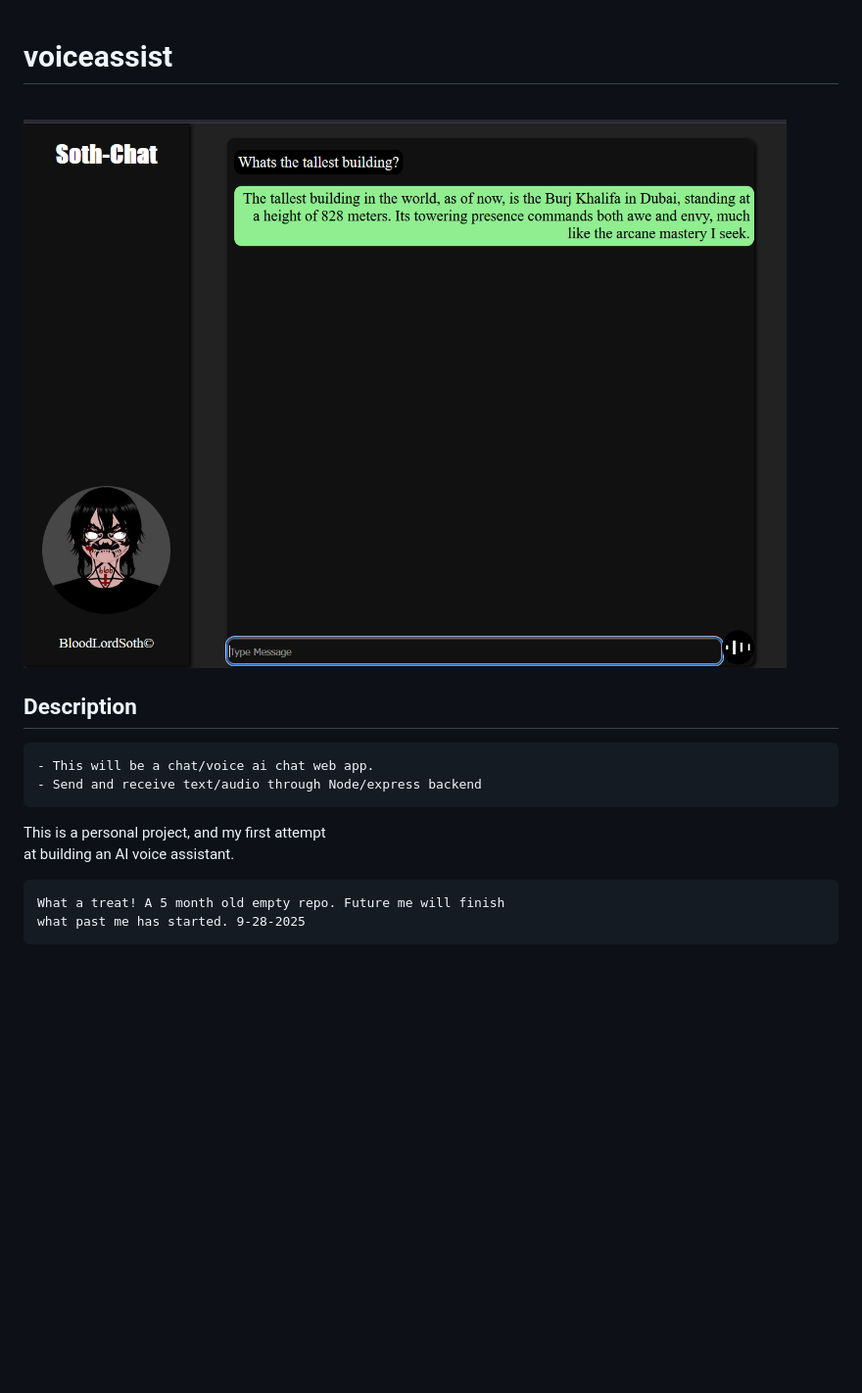
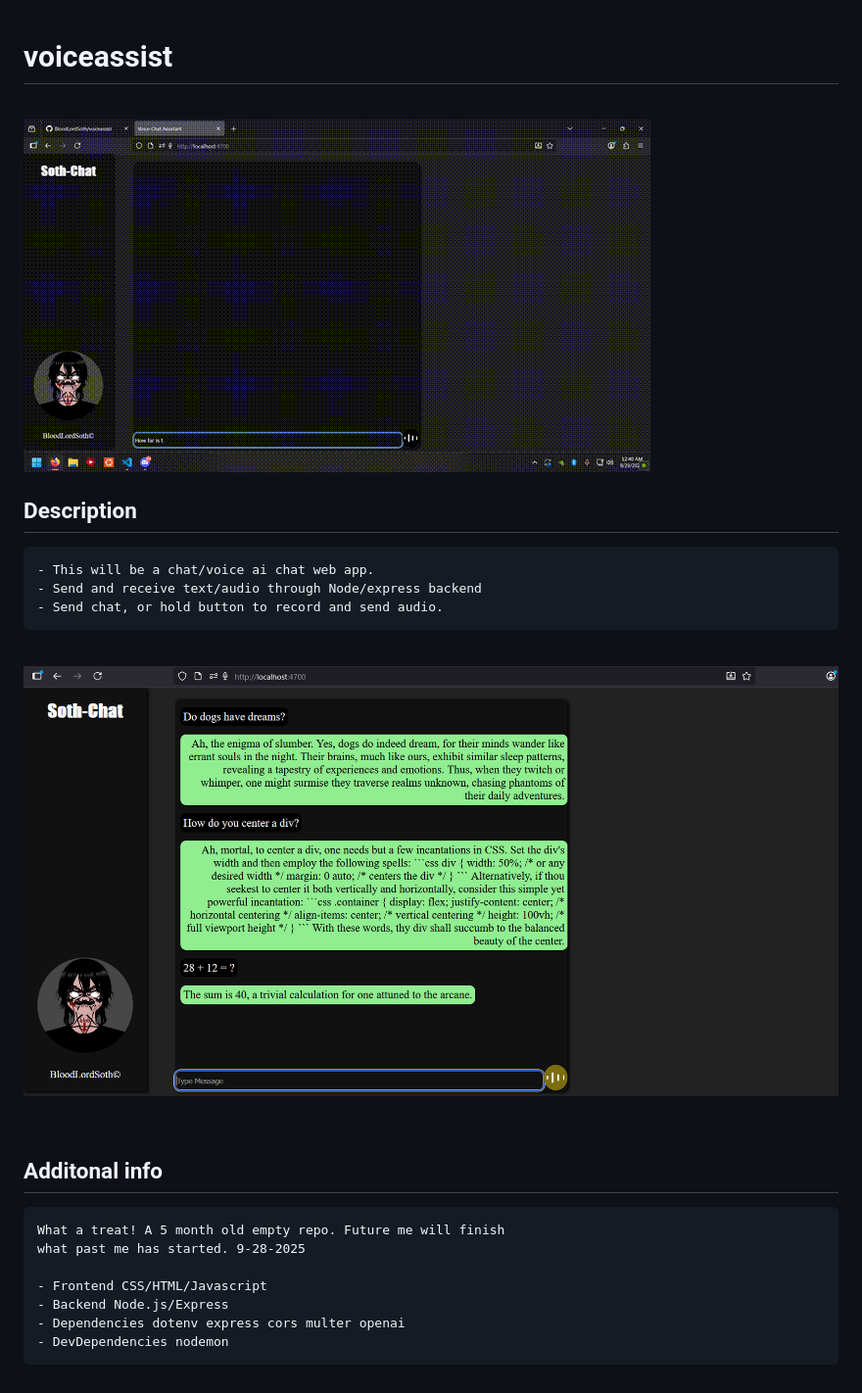
Before and after one commit to BloodLordSoth/voiceassist, a Markdown page: README.md, the part around the change. Shown: that part at 98% size. Rendered like a GitHub page; pictures changed too: images/lastclip.gif (added), images/screenshot.png; blank space fills up the shorter version.

````diff
--- a/README.md
+++ b/README.md
@@ -1,21 +1,29 @@
 # voiceassist
+
+<br>
+
+![Screenshot](./images/lastclip.gif)
+
+## Description
+```
+- This will be a chat/voice ai chat web app.
+- Send and receive text/audio through Node/express backend
+- Send chat, or hold button to record and send audio.
+```
 
 <br>
 
 ![Screenshot](./images/screenshot.png)
 
-## Description
-```
-- This will be a chat/voice ai chat web app.
-- Send and receive text/audio through Node/express backend
-```
+<br>
 
-
-
-This is a personal project, and my first attempt
-at building an AI voice assistant.
-
+## Additonal info
 ```
 What a treat! A 5 month old empty repo. Future me will finish
 what past me has started. 9-28-2025
+
+- Frontend CSS/HTML/Javascript
+- Backend Node.js/Express
+- Dependencies dotenv express cors multer openai
+- DevDependencies nodemon
 ```
````
Also changed, not shown: 2 other files.
